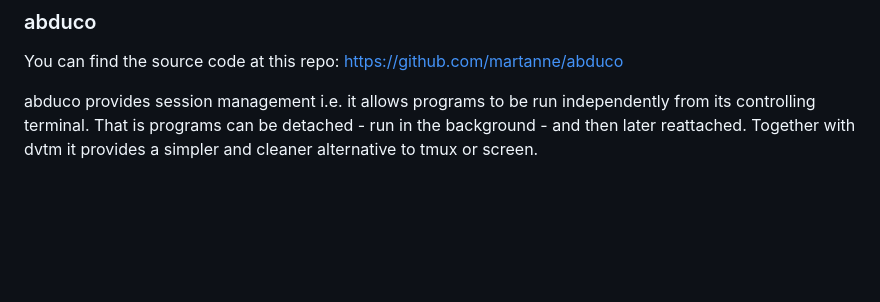
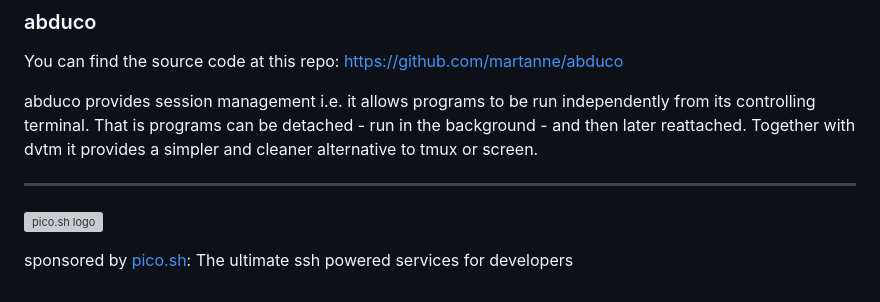
Before and after one commit to neurosnap/zmx, a Markdown page: README.md, the part around the change. Drawn GitHub-style; blank space fills up the shorter version; grey boxes are pictures that could not be loaded.

Commit message:
docs: readme

```diff
--- a/README.md
+++ b/README.md
@@ -204,3 +204,9 @@ The biggest advantage of this approach is that `shpool` does not break native sc
 You can find the source code at this repo: https://github.com/martanne/abduco
 
 abduco provides session management i.e. it allows programs to be run independently from its controlling terminal. That is programs can be detached - run in the background - and then later reattached. Together with dvtm it provides a simpler and cleaner alternative to tmux or screen.
+
+<hr />
+
+![pico.sh logo](https://pico.sh/logo.svg)
+
+sponsored by [pico.sh](https://pico.sh): The ultimate ssh powered services for developers
```
